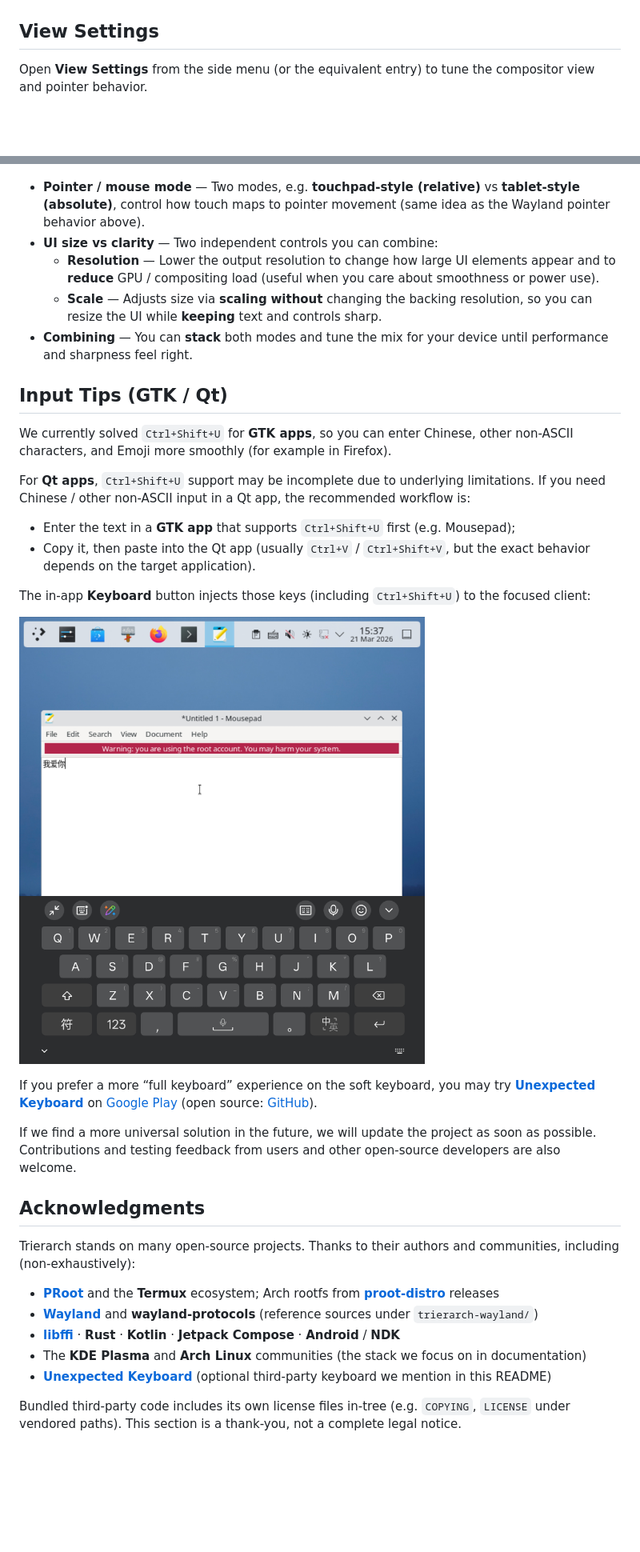
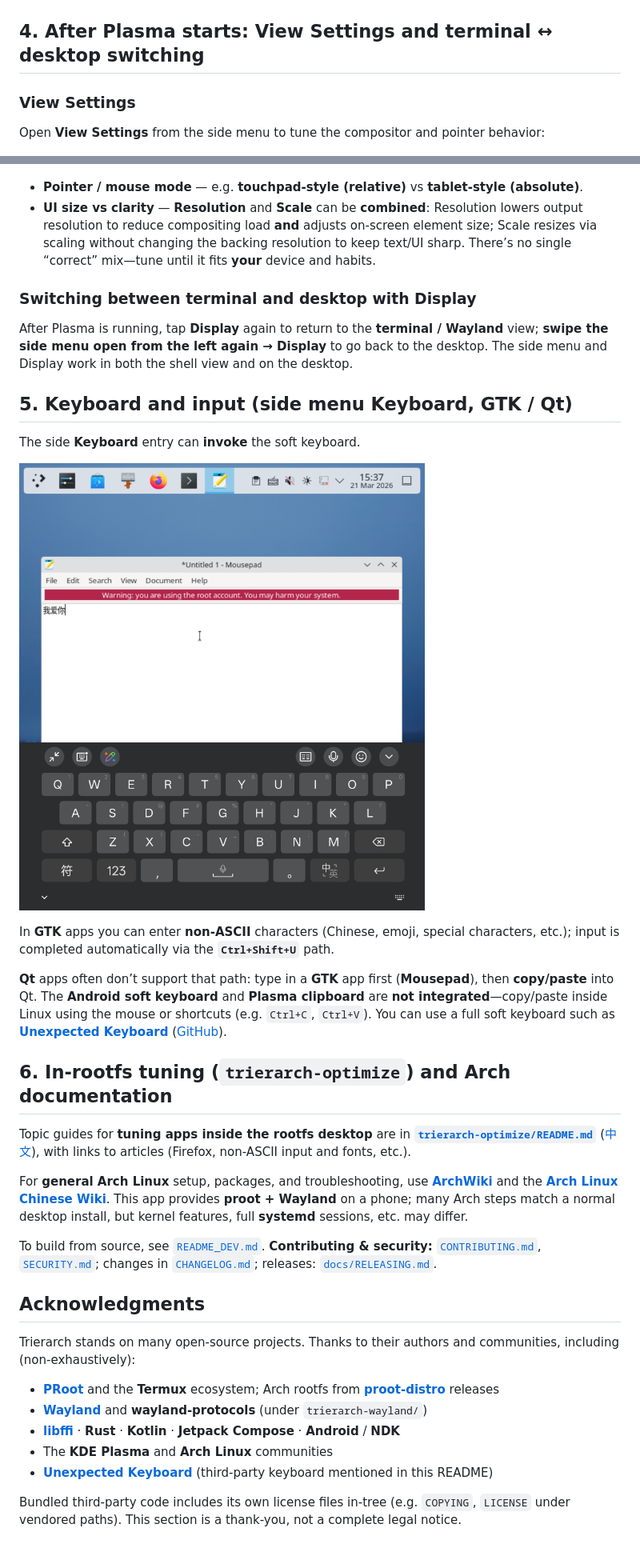
Before and after one commit to Beauty114514/trierarch, a Markdown page: README.md, 2 parts joined by grey strips. Shown at 80% size. Rendered like a GitHub page; blank space fills up the shorter version.

Commit message:
docs(readme): revise README — user flow, clarity, markdown fixes

```diff
--- a/README.md
+++ b/README.md
@@ -45,43 +49,47 @@ For developers who want to build from source, see [`README_DEV.md`](README_DEV.m
 
 ![Display in side menu](docs/images/display.jpg)
 
-## View Settings
+## 4. After Plasma starts: View Settings and terminal ↔ desktop switching
 
-Open **View Settings** from the side menu (or the equivalent entry) to tune the compositor view and pointer behavior.
+### View Settings
+
+Open **View Settings** from the side menu to tune the compositor and pointer behavior:
 
 ![View Settings](docs/images/viewSettings.jpg)
 
-- **Pointer / mouse mode** — Two modes, e.g. **touchpad-style (relative)** vs **tablet-style (absolute)**, control how touch maps to pointer movement (same idea as the Wayland pointer behavior above).
-- **UI size vs clarity** — Two independent controls you can combine:
-  - **Resolution** — Lower the output resolution to change how large UI elements appear and to **reduce** GPU / compositing load (useful when you care about smoothness or power use).
-  - **Scale** — Adjusts size via **scaling** **without** changing the backing resolution, so you can resize the UI while **keeping** text and controls sharp.
-- **Combining** — You can **stack** both modes and tune the mix for your device until performance and sharpness feel right.
+- **Pointer / mouse mode** — e.g. **touchpad-style (relative)** vs **tablet-style (absolute)**.
+- **UI size vs clarity** — **Resolution** and **Scale** can be **combined**: Resolution lowers output resolution to reduce compositing load **and** adjusts on-screen element size; Scale resizes via scaling without changing the backing resolution to keep text/UI sharp. There’s no single “correct” mix—tune until it fits **your** device and habits.
 
-## Input Tips (GTK / Qt)
+### Switching between terminal and desktop with Display
 
-We currently solved `Ctrl+Shift+U` for **GTK apps**, so you can enter Chinese, other non-ASCII characters, and Emoji more smoothly (for example in Firefox).
+After Plasma is running, tap **Display** again to return to the **terminal / Wayland** view; **swipe the side menu open from the left again → Display** to go back to the desktop. The side menu and Display work in both the shell view and on the desktop.
 
-For **Qt apps**, `Ctrl+Shift+U` support may be incomplete due to underlying limitations. If you need Chinese / other non-ASCII input in a Qt app, the recommended workflow is:
+## 5. Keyboard and input (side menu Keyboard, GTK / Qt)
 
-- Enter the text in a **GTK app** that supports `Ctrl+Shift+U` first (e.g. Mousepad);
-- Copy it, then paste into the Qt app (usually `Ctrl+V` / `Ctrl+Shift+V`, but the exact behavior depends on the target application).
+The side **Keyboard** entry can **invoke** the soft keyboard.
 
-The in-app **Keyboard** button injects those keys (including `Ctrl+Shift+U`) to the focused client:
+![Keyboard in side menu](docs/images/keyboard.jpg)
 
-![Keyboard in side menu (GTK workflow)](docs/images/keyboard.jpg)
+In **GTK** apps you can enter **non-ASCII** characters (Chinese, emoji, special characters, etc.); input is completed automatically via the **`Ctrl+Shift+U`** path.
 
-If you prefer a more “full keyboard” experience on the soft keyboard, you may try [**Unexpected Keyboard**](https://play.google.com/store/apps/details?id=juloo.keyboard2) on [Google Play](https://play.google.com/store/apps/details?id=juloo.keyboard2) (open source: [GitHub](https://github.com/Julow/Unexpected-Keyboard)).
+**Qt** apps often don’t support that path: type in a **GTK** app first (**Mousepad**), then **copy/paste** into Qt. The **Android soft keyboard** and **Plasma clipboard** are **not integrated**—copy/paste inside Linux using the mouse or shortcuts (e.g. `Ctrl+C`, `Ctrl+V`). You can use a full soft keyboard such as [**Unexpected Keyboard**](https://play.google.com/store/apps/details?id=juloo.keyboard2) ([GitHub](https://github.com/Julow/Unexpected-Keyboard)).
 
-If we find a more universal solution in the future, we will update the project as soon as possible. Contributions and testing feedback from users and other open-source developers are also welcome.
+## 6. In-rootfs tuning (`trierarch-optimize`) and Arch documentation
+
+Topic guides for **tuning apps inside the rootfs desktop** are in **[`trierarch-optimize/README.md`](trierarch-optimize/README.md)** ([中文](trierarch-optimize/README.zh.md)), with links to articles (Firefox, non-ASCII input and fonts, etc.).
+
+For **general Arch Linux** setup, packages, and troubleshooting, use **[ArchWiki](https://wiki.archlinux.org/)** and the **[Arch Linux Chinese Wiki](https://wiki.archlinuxcn.org/)**. This app provides **proot + Wayland** on a phone; many Arch steps match a normal desktop install, but kernel features, full **systemd** sessions, etc. may differ.
+
+To build from source, see [`README_DEV.md`](README_DEV.md). **Contributing & security:** [`CONTRIBUTING.md`](CONTRIBUTING.md), [`SECURITY.md`](SECURITY.md); changes in [`CHANGELOG.md`](CHANGELOG.md); releases: [`docs/RELEASING.md`](docs/RELEASING.md).
 
 ## Acknowledgments
 
 Trierarch stands on many open-source projects. Thanks to their authors and communities, including (non-exhaustively):
 
 - **[PRoot](https://github.com/termux/proot)** and the **Termux** ecosystem; Arch rootfs from **[proot-distro](https://github.com/termux/proot-distro)** releases
-- **[Wayland](https://wayland.freedesktop.org/)** and **wayland-protocols** (reference sources under `trierarch-wayland/`)
+- **[Wayland](https://wayland.freedesktop.org/)** and **wayland-protocols** (under `trierarch-wayland/`)
 - **[libffi](https://github.com/libffi/libffi)** · **Rust** · **Kotlin** · **Jetpack Compose** · **Android** / **NDK**
-- The **KDE Plasma** and **Arch Linux** communities (the stack we focus on in documentation)
-- **[Unexpected Keyboard](https://github.com/Julow/Unexpected-Keyboard)** (optional third-party keyboard we mention in this README)
+- The **KDE Plasma** and **Arch Linux** communities
+- **[Unexpected Keyboard](https://github.com/Julow/Unexpected-Keyboard)** (third-party keyboard mentioned in this README)
 
 Bundled third-party code includes its own license files in-tree (e.g. `COPYING`, `LICENSE` under vendored paths). This section is a thank-you, not a complete legal notice.
```
Also changed, not shown: other parts of README.md (+20 -16 lines), README.zh.md (+42 -34 lines).
